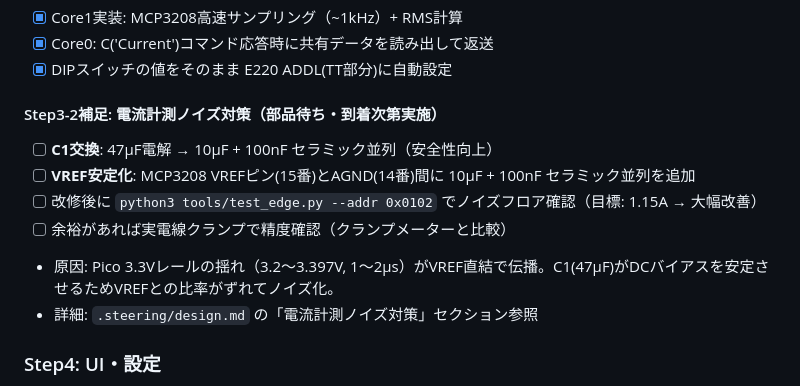
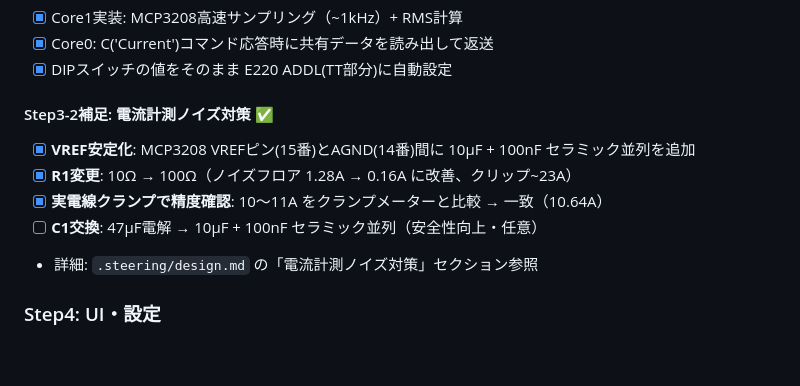
Before and after one commit to mametarou967/FactoryDataViewerClaude, a Markdown page: .steering/tasklist.md, the part around the change. Rendered like a GitHub page; blank space fills up the shorter version.

Commit message:
docs: 電流計測ノイズ対策を完了マークに更新
- VREF安定化・R1=100Ω変更・クランプメーター実機確認（10.64A/クランプ10〜11A一致）を完了
- C1交換（47μF→セラミック）は任意タスクとして残す

Co-Authored-By: Claude Sonnet 4.6 <noreply@anthropic.com>

```diff
--- a/.steering/tasklist.md
+++ b/.steering/tasklist.md
@@ -34,12 +34,11 @@
 - [x] Core0: C('Current')コマンド応答時に共有データを読み出して返送
 - [x] DIPスイッチの値をそのまま E220 ADDL(TT部分)に自動設定
 
-#### Step3-2補足: 電流計測ノイズ対策（部品待ち・到着次第実施）
-- [ ] **C1交換**: 47μF電解 → 10μF + 100nF セラミック並列（安全性向上）
-- [ ] **VREF安定化**: MCP3208 VREFピン(15番)とAGND(14番)間に 10μF + 100nF セラミック並列を追加
-- [ ] 改修後に `python3 tools/test_edge.py --addr 0x0102` でノイズフロア確認（目標: 1.15A → 大幅改善）
-- [ ] 余裕があれば実電線クランプで精度確認（クランプメーターと比較）
-- 原因: Pico 3.3Vレールの揺れ（3.2〜3.397V, 1〜2μs）がVREF直結で伝播。C1(47μF)がDCバイアスを安定させるためVREFとの比率がずれてノイズ化。
+#### Step3-2補足: 電流計測ノイズ対策 ✅
+- [x] **VREF安定化**: MCP3208 VREFピン(15番)とAGND(14番)間に 10μF + 100nF セラミック並列を追加
+- [x] **R1変更**: 10Ω → 100Ω（ノイズフロア 1.28A → 0.16A に改善、クリップ~23A）
+- [x] **実電線クランプで精度確認**: 10〜11A をクランプメーターと比較 → 一致（10.64A）
+- [ ] **C1交換**: 47μF電解 → 10μF + 100nF セラミック並列（安全性向上・任意）
 - 詳細: `.steering/design.md` の「電流計測ノイズ対策」セクション参照
 
 ### Step4: UI・設定
```
